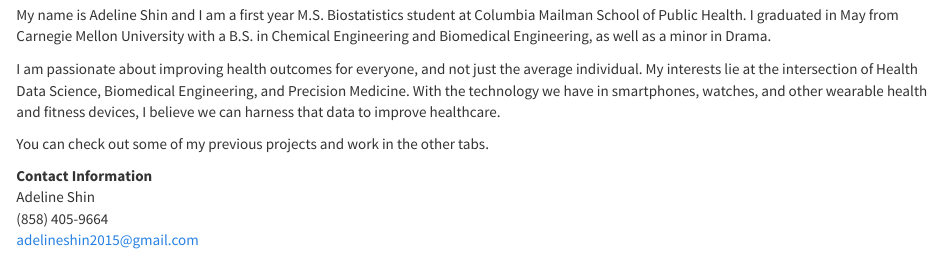
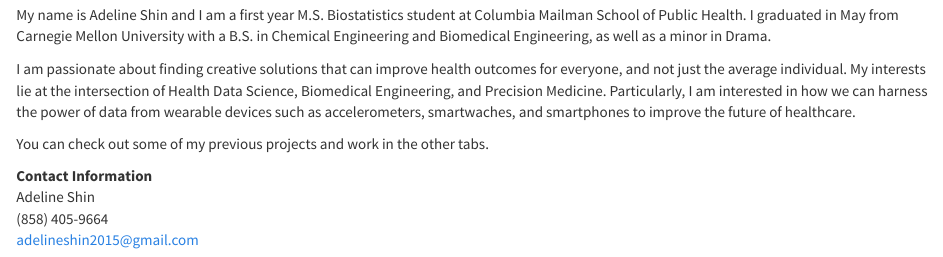
Before and after one commit to abcdefg781/adelineshin.github.io, an R Markdown document (index.Rmd): the page in a window 1100 px wide, from 140 px down. Rendered offline with R 4.5, knitr and Pandoc, with nearby package versions; a font, style sheet, LaTeX package, included part or bibliography that could not be used is replaced or left out.

Commit message:
changed bio again

```diff
--- a/index.Rmd
+++ b/index.Rmd
@@ -22,7 +22,7 @@ output:
 
 My name is Adeline Shin and I am a first year M.S. Biostatistics student at Columbia Mailman School of Public Health. I graduated in May from Carnegie Mellon University with a B.S. in Chemical Engineering and Biomedical Engineering, as well as a minor in Drama.
 
-I am passionate about improving health outcomes for everyone, and not just the average individual. My interests lie at the intersection of Health Data Science, Biomedical Engineering, and Precision Medicine. With the technology we have in smartphones, watches, and other wearable health and fitness devices, I believe we can harness that data to improve healthcare.
+I am passionate about finding creative solutions that can improve health outcomes for everyone, and not just the average individual. My interests lie at the intersection of Health Data Science, Biomedical Engineering, and Precision Medicine. Particularly, I am interested in how we can harness the power of data from wearable devices such as accelerometers, smartwaches, and smartphones to improve the future of healthcare.
 
 You can check out some of my previous projects and work in the other tabs.
 <br>
```
Also changed, not shown: index.html.
